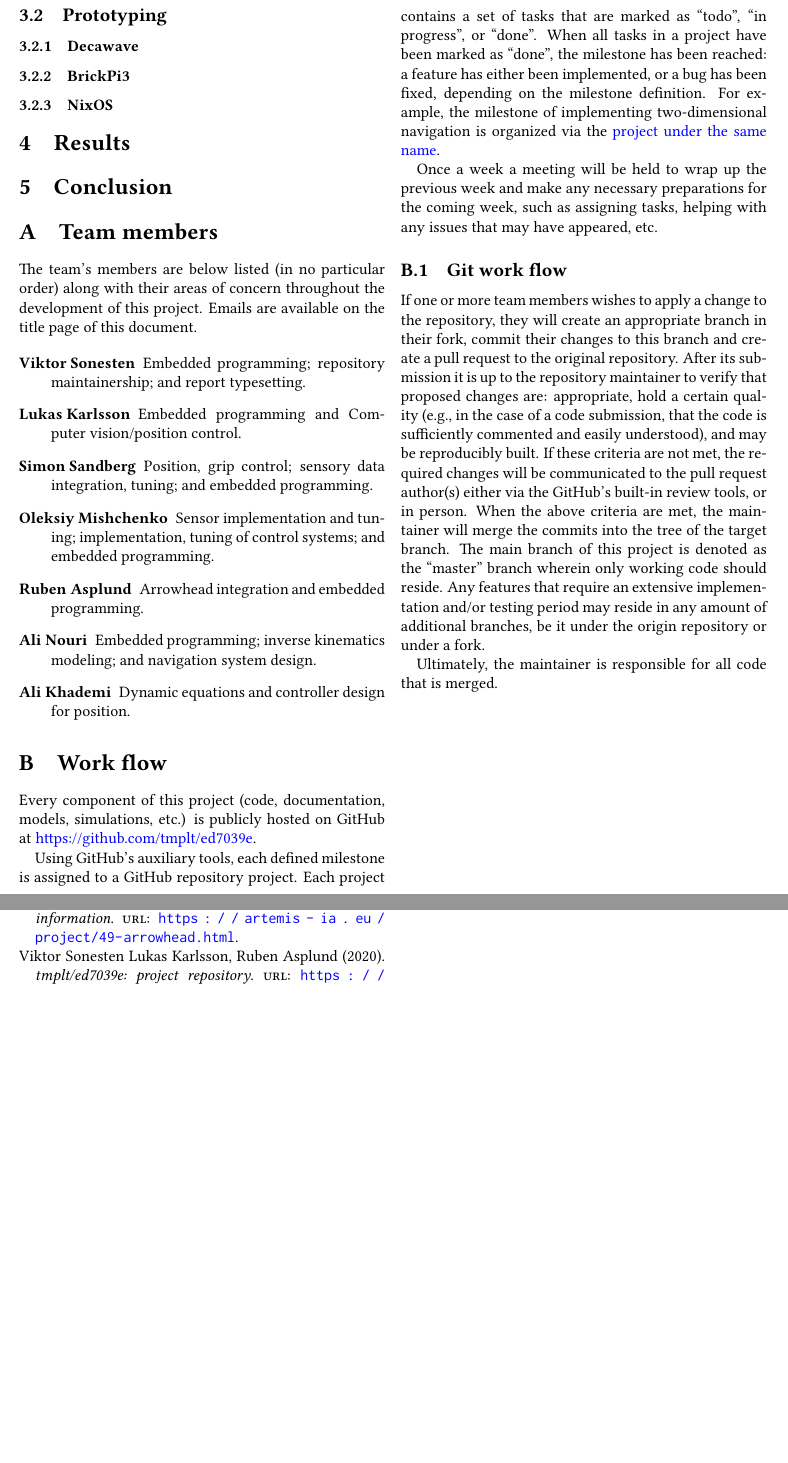
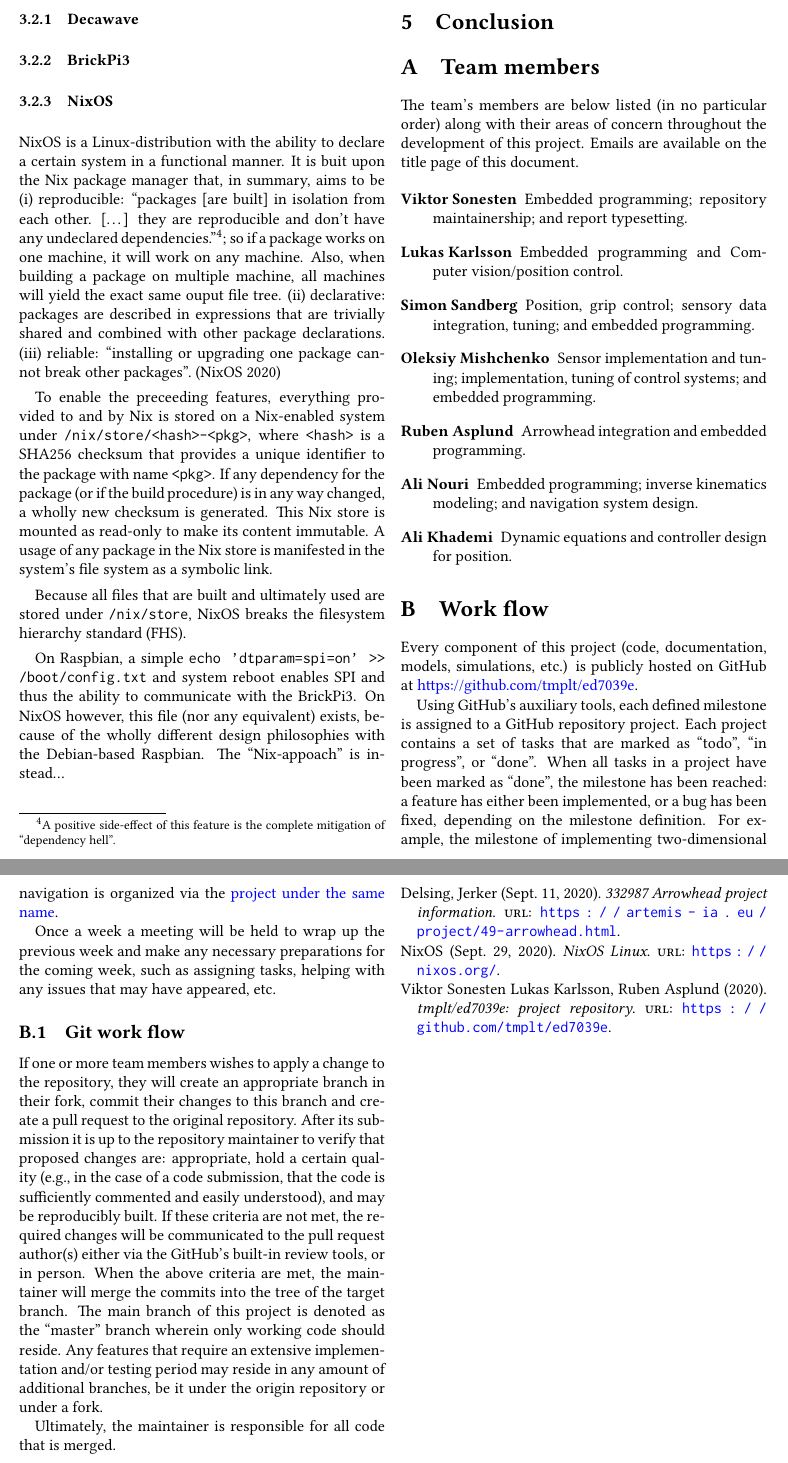
Before and after one commit to tmplt/ed7039e, a LaTeX document (report/master.tex, which reads report/sections/implementation.tex): two parts of pages 4 and 5 of 5, joined at a grey line, cut so that both start at the same text, the shorter picture padded with empty space. Compiled offline with pdfLaTeX.

Commit message:
report: add some prototyping notes on NixOS

```diff
--- a/report/sections/implementation.tex
+++ b/report/sections/implementation.tex
@@ -42,6 +42,34 @@ The project is divided into four milestones:
 % Note: only the brickpi3 library is required. Remainder unused.
 
 \subsubsection{NixOS}
+% Summarize what NixOS is and what it aims to provide
+NixOS is a Linux-distribution with the ability to declare a certain system in a functional manner.
+It is buit upon the Nix package manager that, in summary, aims to be
+\begin{inline-enum}
+\item reproducible:
+  ``packages [are built] in isolation from each other. [\ldots] they are reproducible and don't have any undeclared dependencies.''\footnote{A positive side-effect of this feature is the complete mitigation of ``dependency hell''.};
+  so if a package works on one machine, it will work on any machine.
+  Also, when building a package on multiple machine, all machines will yield the exact same ouput file tree.
+\item declarative:
+  packages are described in expressions that are trivially shared and combined with other package declarations.
+\item reliable:
+  ``installing or upgrading one package cannot break other packages''.
+\end{inline-enum}~\parencite{nixos.org}
+
+% How does NixOS enable the above funtionality?
+To enable the preceeding features, everything provided to and by Nix is stored on a Nix-enabled system under \texttt{/nix/store/<hash>-<pkg>},
+where \texttt{<hash>} is a SHA256 checksum that provides a unique identifier to the package with name \texttt{<pkg>}.
+If any dependency for the package (or if the build procedure) is in any way changed, a wholly new checksum is generated.
+This Nix store is mounted as read-only to make its content immutable.
+A usage of any package in the Nix store is manifested in the system's file system as a symbolic link.
+
+% How does NixOS differ from conventional distros?
+Because all files that are built and ultimately used are stored under \texttt{/nix/store}, NixOS breaks the filesystem hierarchy standard (FHS).
+% TODO: what does this entail?
+
 % Problems with SPI on the Raspberry Pi.
 % Link to <https://github.com/NixOS/nixpkgs/pull/79370> for credit.
 % Compare approach with Raspbian: mention that only a raspbian fork is officially supported for the BrickPi3.
+On Raspbian, a simple \texttt{echo 'dtparam=spi=on' >> /boot/config.txt} and system reboot enables SPI and thus the ability to communicate with the BrickPi3.
+On NixOS however, this file (nor any equivalent) exists, because of the wholly different design philosophies with the Debian-based Raspbian.
+The ``Nix-appoach'' is instead...
```
Also changed, not shown: report/ref.bib (+7 -0 lines).
